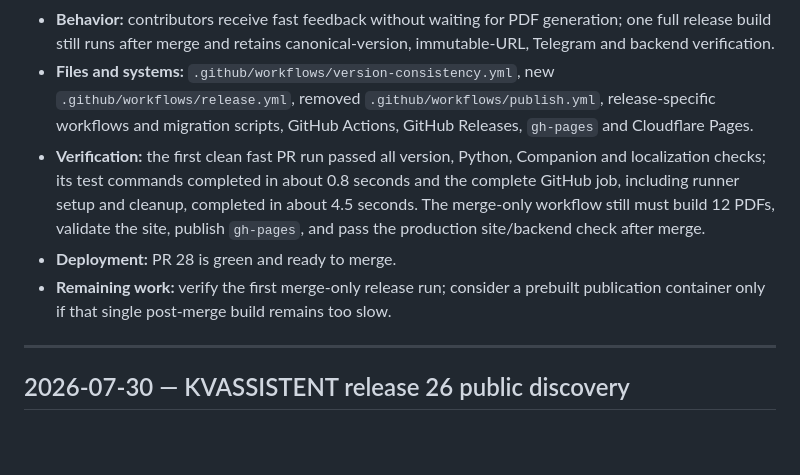
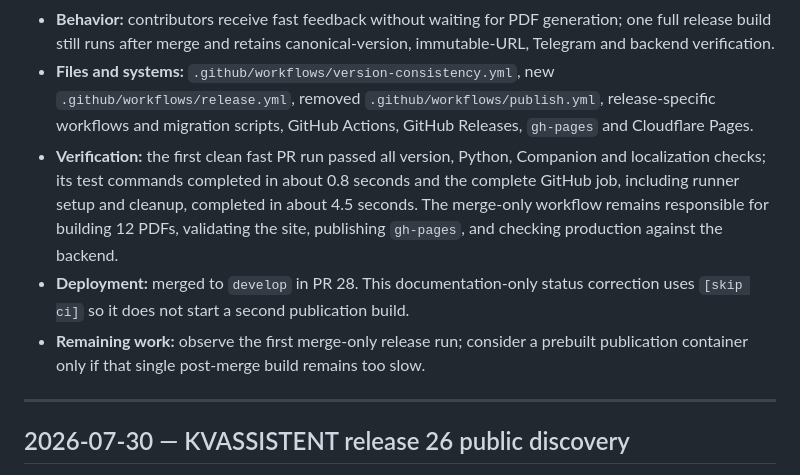
Before and after one commit to bambuchastudent/kvas-ai-agent, a Markdown page: AI_CHANGELOG.md, the part around one of its changes. Rendered like a GitHub page; blank space fills up the shorter version.

Commit message:
Record merged faster pipeline [skip ci]

```diff
--- a/AI_CHANGELOG.md
+++ b/AI_CHANGELOG.md
@@ -7,9 +7,9 @@
 - **Why:** the previous workflow installed fonts and PDF dependencies and rebuilt every publication artifact after each small PR commit, causing repeated minute-long runs and making a multi-fix release take close to an hour.
 - **Behavior:** contributors receive fast feedback without waiting for PDF generation; one full release build still runs after merge and retains canonical-version, immutable-URL, Telegram and backend verification.
 - **Files and systems:** `.github/workflows/version-consistency.yml`, new `.github/workflows/release.yml`, removed `.github/workflows/publish.yml`, release-specific workflows and migration scripts, GitHub Actions, GitHub Releases, `gh-pages` and Cloudflare Pages.
-- **Verification:** the first clean fast PR run passed all version, Python, Companion and localization checks; its test commands completed in about 0.8 seconds and the complete GitHub job, including runner setup and cleanup, completed in about 4.5 seconds. The merge-only workflow still must build 12 PDFs, validate the site, publish `gh-pages`, and pass the production site/backend check after merge.
-- **Deployment:** PR 28 is green and ready to merge.
-- **Remaining work:** verify the first merge-only release run; consider a prebuilt publication container only if that single post-merge build remains too slow.
+- **Verification:** the first clean fast PR run passed all version, Python, Companion and localization checks; its test commands completed in about 0.8 seconds and the complete GitHub job, including runner setup and cleanup, completed in about 4.5 seconds. The merge-only workflow remains responsible for building 12 PDFs, validating the site, publishing `gh-pages`, and checking production against the backend.
+- **Deployment:** merged to `develop` in PR 28. This documentation-only status correction uses `[skip ci]` so it does not start a second publication build.
+- **Remaining work:** observe the first merge-only release run; consider a prebuilt publication container only if that single post-merge build remains too slow.
 
 ---
 
```
Also changed, not shown: other parts of AI_CHANGELOG.md (+2 -2 lines).
